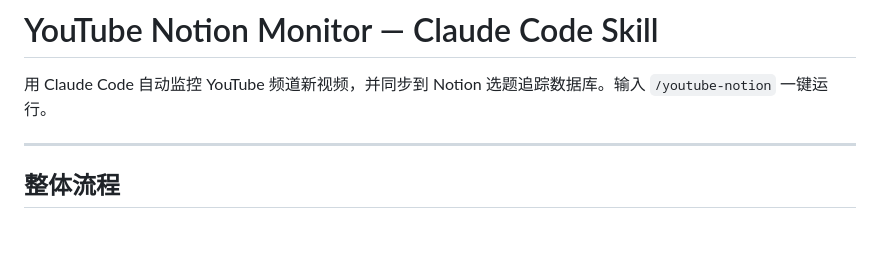
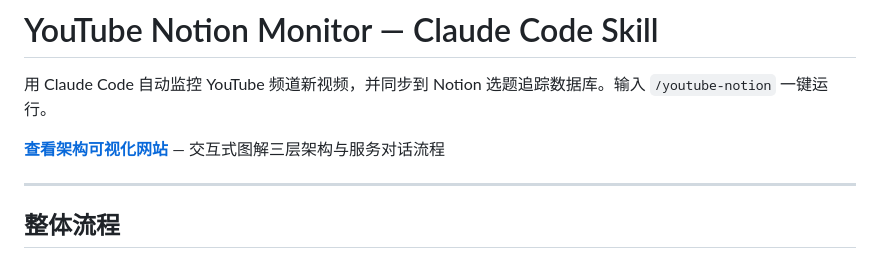
Before and after one commit to belljia95/youtube-notion-skill, a Markdown page: README.md, the part around the change. Rendered like a GitHub page; blank space fills up the shorter version.

Commit message:
Add visualization website link to README

```diff
--- a/README.md
+++ b/README.md
@@ -1,6 +1,8 @@
 # YouTube Notion Monitor — Claude Code Skill
 
 用 Claude Code 自动监控 YouTube 频道新视频，并同步到 Notion 选题追踪数据库。输入 `/youtube-notion` 一键运行。
+
+**[查看架构可视化网站](https://belljia95.github.io/youtube-notion-skill/)** — 交互式图解三层架构与服务对话流程
 
 ---
 
```
